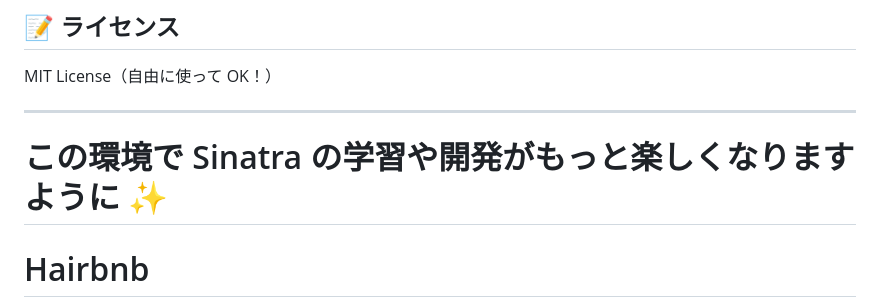
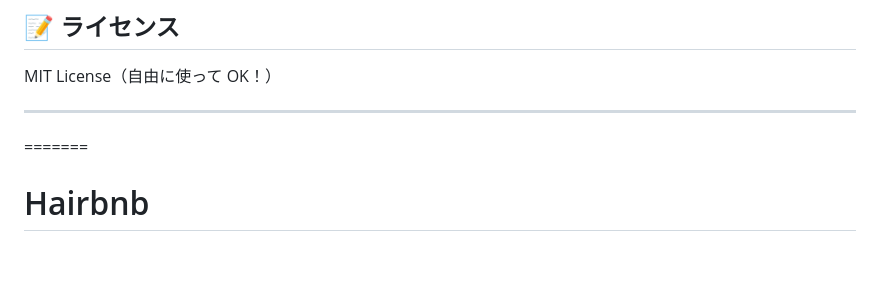
Before and after one commit to PataBasket/Hairbnb, a Markdown page: README.md, the part around the change. Rendered like a GitHub page; blank space fills up the shorter version.

Commit message:
Add: :tada: first commit

```diff
--- a/README.md
+++ b/README.md
@@ -150,8 +150,6 @@ docker-compose down --volumes --rmi all --remove-orphans
 MIT License（自由に使って OK！）
 
 ---
-
-この環境で Sinatra の学習や開発がもっと楽しくなりますように ✨
 =======
 # Hairbnb
 imitating the famous hotel booking website for Ruby practice
```
